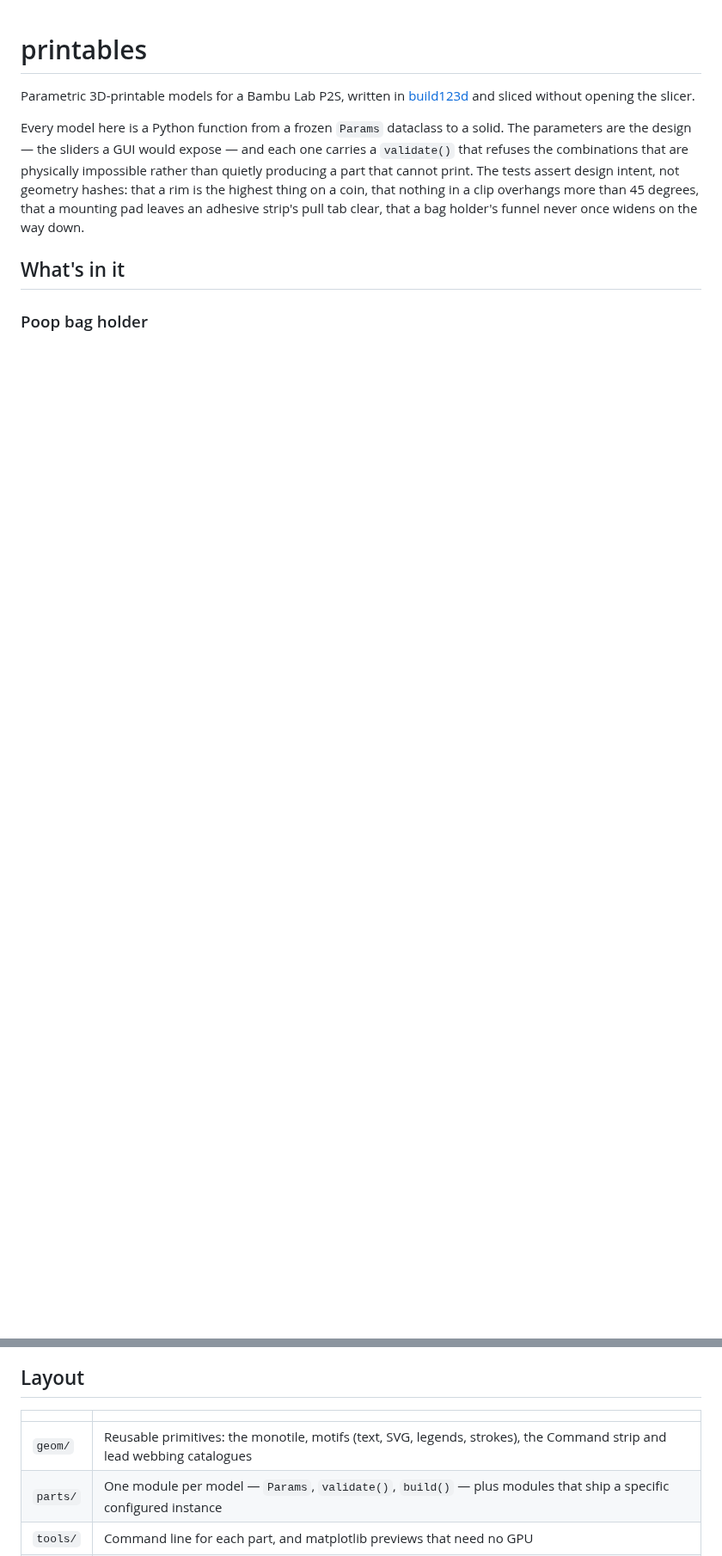
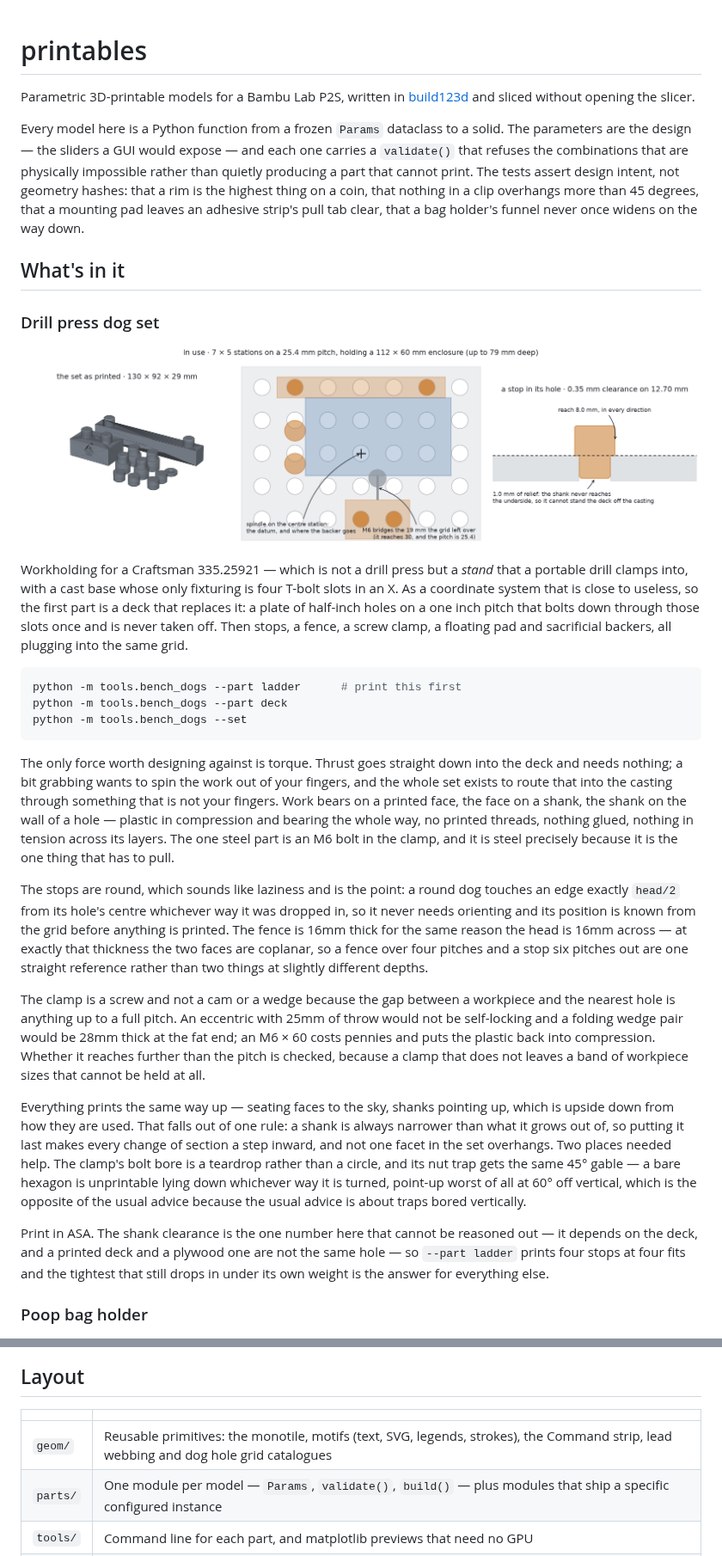
Before and after one commit to PhilipMathieu/printables, a Markdown page: README.md, 2 parts joined by grey strips. Shown at 86% size. Rendered like a GitHub page; pictures changed too: docs/bench_dogs.png (added); blank space fills up the shorter version.

````diff
--- a/README.md
+++ b/README.md
@@ -14,6 +14,63 @@ mounting pad leaves an adhesive strip's pull tab clear, that a bag holder's
 funnel never once widens on the way down.
 
 ## What's in it
+
+### Drill press dog set
+
+<img src="docs/bench_dogs.png" alt="Dog set: the parts as they print, the set in use holding an enclosure, and a stop sectioned in its hole" width="100%">
+
+Workholding for a Craftsman 335.25921 — which is not a drill press but a *stand*
+that a portable drill clamps into, with a cast base whose only fixturing is four
+T-bolt slots in an X. As a coordinate system that is close to useless, so the
+first part is a deck that replaces it: a plate of half-inch holes on a one inch
+pitch that bolts down through those slots once and is never taken off. Then
+stops, a fence, a screw clamp, a floating pad and sacrificial backers, all
+plugging into the same grid.
+
+```sh
+python -m tools.bench_dogs --part ladder      # print this first
+python -m tools.bench_dogs --part deck
+python -m tools.bench_dogs --set
+```
+
+The only force worth designing against is torque. Thrust goes straight down into
+the deck and needs nothing; a bit grabbing wants to spin the work out of your
+fingers, and the whole set exists to route that into the casting through
+something that is not your fingers. Work bears on a printed face, the face on a
+shank, the shank on the wall of a hole — plastic in compression and bearing the
+whole way, no printed threads, nothing glued, nothing in tension across its
+layers. The one steel part is an M6 bolt in the clamp, and it is steel precisely
+because it is the one thing that has to pull.
+
+The stops are round, which sounds like laziness and is the point: a round dog
+touches an edge exactly `head/2` from its hole's centre whichever way it was
+dropped in, so it never needs orienting and its position is known from the grid
+before anything is printed. The fence is 16mm thick for the same reason the head
+is 16mm across — at exactly that thickness the two faces are coplanar, so a
+fence over four pitches and a stop six pitches out are one straight reference
+rather than two things at slightly different depths.
+
+The clamp is a screw and not a cam or a wedge because the gap between a
+workpiece and the nearest hole is anything up to a full pitch. An eccentric with
+25mm of throw would not be self-locking and a folding wedge pair would be 28mm
+thick at the fat end; an M6 × 60 costs pennies and puts the plastic back into
+compression. Whether it reaches further than the pitch is checked, because a
+clamp that does not leaves a band of workpiece sizes that cannot be held at all.
+
+Everything prints the same way up — seating faces to the sky, shanks pointing
+up, which is upside down from how they are used. That falls out of one rule: a
+shank is always narrower than what it grows out of, so putting it last makes
+every change of section a step inward, and not one facet in the set overhangs.
+Two places needed help. The clamp's bolt bore is a teardrop rather than a
+circle, and its nut trap gets the same 45° gable — a bare hexagon is unprintable
+lying down whichever way it is turned, point-up worst of all at 60° off
+vertical, which is the opposite of the usual advice because the usual advice is
+about traps bored vertically.
+
+Print in ASA. The shank clearance is the one number here that cannot be reasoned
+out — it depends on the deck, and a printed deck and a plywood one are not the
+same hole — so `--part ladder` prints four stops at four fits and the tightest
+that still drops in under its own weight is the answer for everything else.
 
 ### Poop bag holder
 
@@ -126,7 +183,7 @@ rings turns the same part into a coaster.
 
 | | |
 |---|---|
-| `geom/` | Reusable primitives: the monotile, motifs (text, SVG, legends, strokes), the Command strip and lead webbing catalogues |
+| `geom/` | Reusable primitives: the monotile, motifs (text, SVG, legends, strokes), the Command strip, lead webbing and dog hole grid catalogues |
 | `parts/` | One module per model — `Params`, `validate()`, `build()` — plus modules that ship a specific configured instance |
 | `tools/` | Command line for each part, and matplotlib previews that need no GPU |
 | `p2s/` | The printer: profiles read from the installed Bambu Studio, what filament is on the shelf, and headless slicing |
````
Also changed, not shown: 5 other files.
